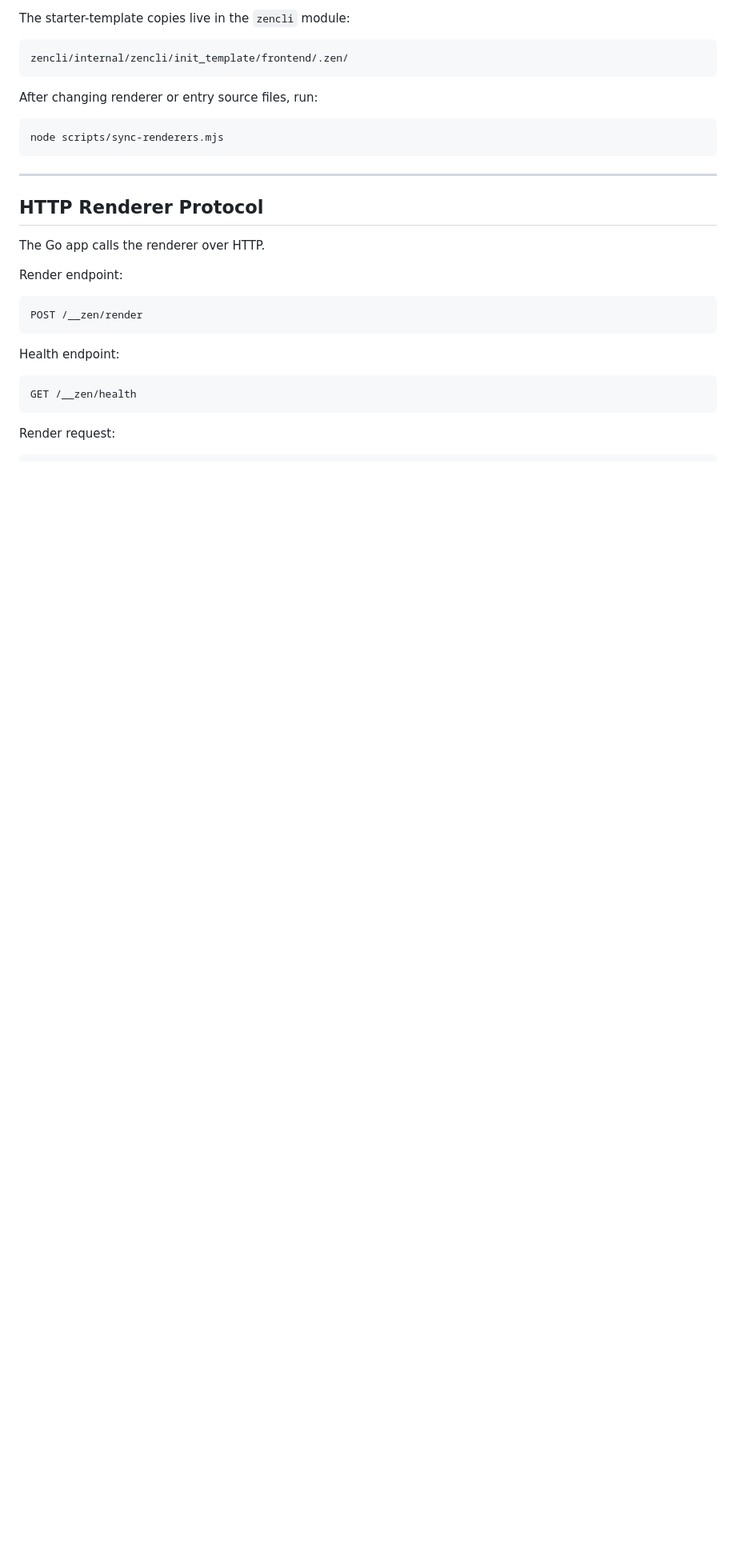
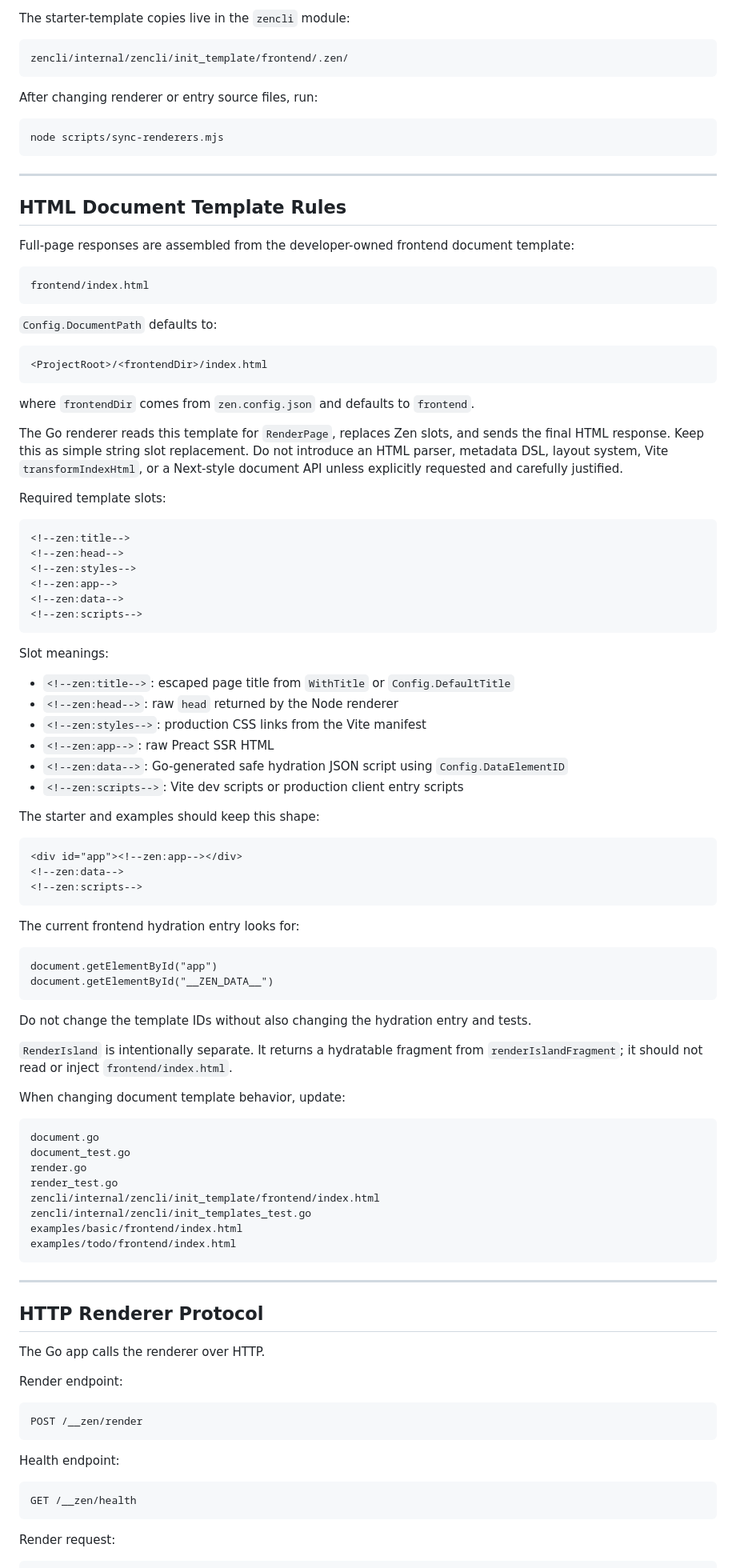
Before and after one commit to zenith-hosting/zen, a Markdown page: AGENTS.md, the part around one of its changes. Shown at 80% size. Drawn GitHub-style; blank space fills up the shorter version.

Commit message:
chore: update AGENTS.md

````diff
--- a/AGENTS.md
+++ b/AGENTS.md
@@ -305,6 +305,78 @@ node scripts/sync-renderers.mjs
 
 ---
 
+## HTML Document Template Rules
+
+Full-page responses are assembled from the developer-owned frontend document template:
+
+```text
+frontend/index.html
+```
+
+`Config.DocumentPath` defaults to:
+
+```text
+<ProjectRoot>/<frontendDir>/index.html
+```
+
+where `frontendDir` comes from `zen.config.json` and defaults to `frontend`.
+
+The Go renderer reads this template for `RenderPage`, replaces Zen slots, and sends the final HTML response. Keep this as simple string slot replacement. Do not introduce an HTML parser, metadata DSL, layout system, Vite `transformIndexHtml`, or a Next-style document API unless explicitly requested and carefully justified.
+
+Required template slots:
+
+```html
+<!--zen:title-->
+<!--zen:head-->
+<!--zen:styles-->
+<!--zen:app-->
+<!--zen:data-->
+<!--zen:scripts-->
+```
+
+Slot meanings:
+
+* `<!--zen:title-->`: escaped page title from `WithTitle` or `Config.DefaultTitle`
+* `<!--zen:head-->`: raw `head` returned by the Node renderer
+* `<!--zen:styles-->`: production CSS links from the Vite manifest
+* `<!--zen:app-->`: raw Preact SSR HTML
+* `<!--zen:data-->`: Go-generated safe hydration JSON script using `Config.DataElementID`
+* `<!--zen:scripts-->`: Vite dev scripts or production client entry scripts
+
+The starter and examples should keep this shape:
+
+```html
+<div id="app"><!--zen:app--></div>
+<!--zen:data-->
+<!--zen:scripts-->
+```
+
+The current frontend hydration entry looks for:
+
+```text
+document.getElementById("app")
+document.getElementById("__ZEN_DATA__")
+```
+
+Do not change the template IDs without also changing the hydration entry and tests.
+
+`RenderIsland` is intentionally separate. It returns a hydratable fragment from `renderIslandFragment`; it should not read or inject `frontend/index.html`.
+
+When changing document template behavior, update:
+
+```text
+document.go
+document_test.go
+render.go
+render_test.go
+zencli/internal/zencli/init_template/frontend/index.html
+zencli/internal/zencli/init_templates_test.go
+examples/basic/frontend/index.html
+examples/todo/frontend/index.html
+```
+
+---
+
 ## HTTP Renderer Protocol
 
 The Go app calls the renderer over HTTP.
````
Also changed, not shown: other parts of AGENTS.md (+7 -1 lines).
